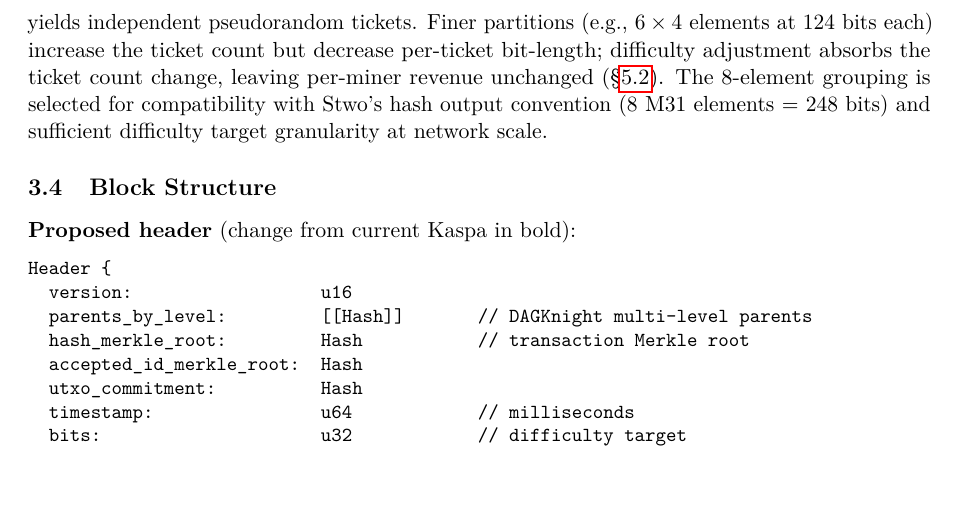
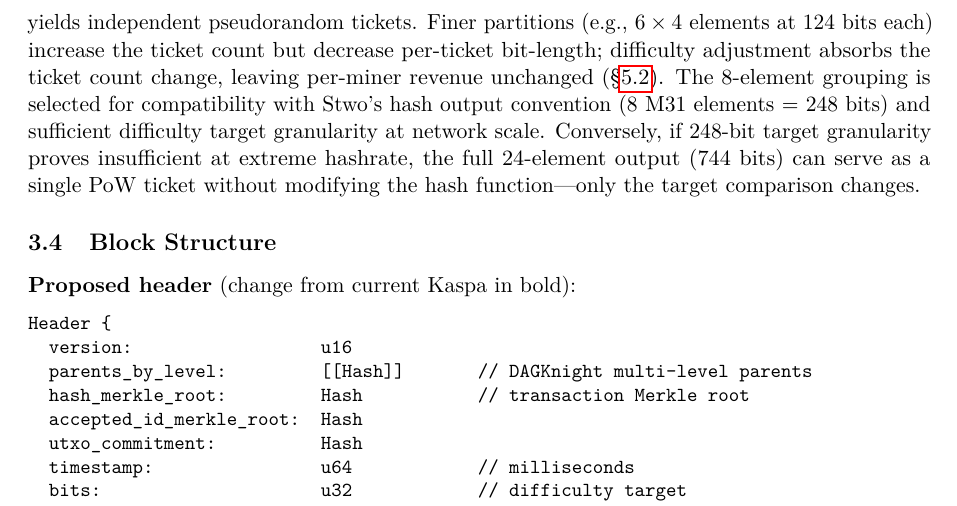
Before and after one commit to RossKU/ZK-SPoW, a LaTeX paper (zk-spow.tex): part of page 8 of 25, cut so that both start at the same text. Compiled offline with pdfLaTeX.

Commit message:
§3.3: add 744-bit single-ticket option for extreme hashrate granularity
Co-Authored-By: Claude Opus 4.6 <noreply@anthropic.com>

```diff
--- a/zk-spow.tex
+++ b/zk-spow.tex
@@ -340,7 +340,7 @@ Pure PoW & $v_1$ & $v_2$ & $h_H$ & PoW ticket$_0$ & PoW ticket$_1$ & PoW ticket$
 
 The same Poseidon2 hardware computes both modes. Only the input source for $S[0..15]$ differs (SRAM Merkle data vs random nonces). $S[16..23]$ is always $h_H$. \textbf{Each permutation produces 3~PoW tickets}---one from each 8-element output region.
 
-\textbf{Note on ticket granularity.} The $3 \times 8$-element partition is a protocol convention, not a cryptographic constraint. Under PRP, any non-overlapping partition of the 24 output elements yields independent pseudorandom tickets. Finer partitions (e.g., $6 \times 4$ elements at 124 bits each) increase the ticket count but decrease per-ticket bit-length; difficulty adjustment absorbs the ticket count change, leaving per-miner revenue unchanged (\S\ref{sec:econ}). The 8-element grouping is selected for compatibility with Stwo's hash output convention (8 M31 elements = 248 bits) and sufficient difficulty target granularity at network scale.
+\textbf{Note on ticket granularity.} The $3 \times 8$-element partition is a protocol convention, not a cryptographic constraint. Under PRP, any non-overlapping partition of the 24 output elements yields independent pseudorandom tickets. Finer partitions (e.g., $6 \times 4$ elements at 124 bits each) increase the ticket count but decrease per-ticket bit-length; difficulty adjustment absorbs the ticket count change, leaving per-miner revenue unchanged (\S\ref{sec:econ}). The 8-element grouping is selected for compatibility with Stwo's hash output convention (8 M31 elements = 248 bits) and sufficient difficulty target granularity at network scale. Conversely, if 248-bit target granularity proves insufficient at extreme hashrate, the full 24-element output (744 bits) can serve as a single PoW ticket without modifying the hash function---only the target comparison changes.
 
 \subsection{Block Structure}
 \label{sec:block}
```
Also changed, not shown: zk-spow-unified.md (+1 -1 lines), zk-spow.pdf.
